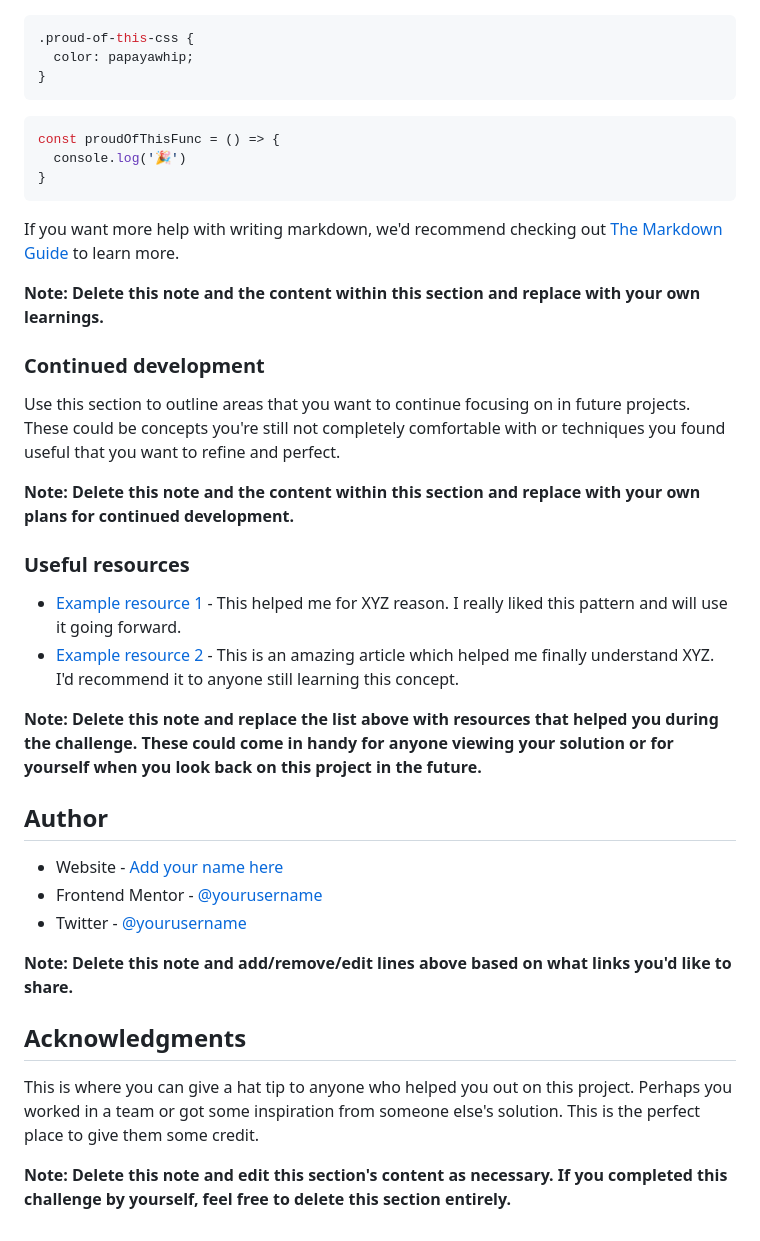
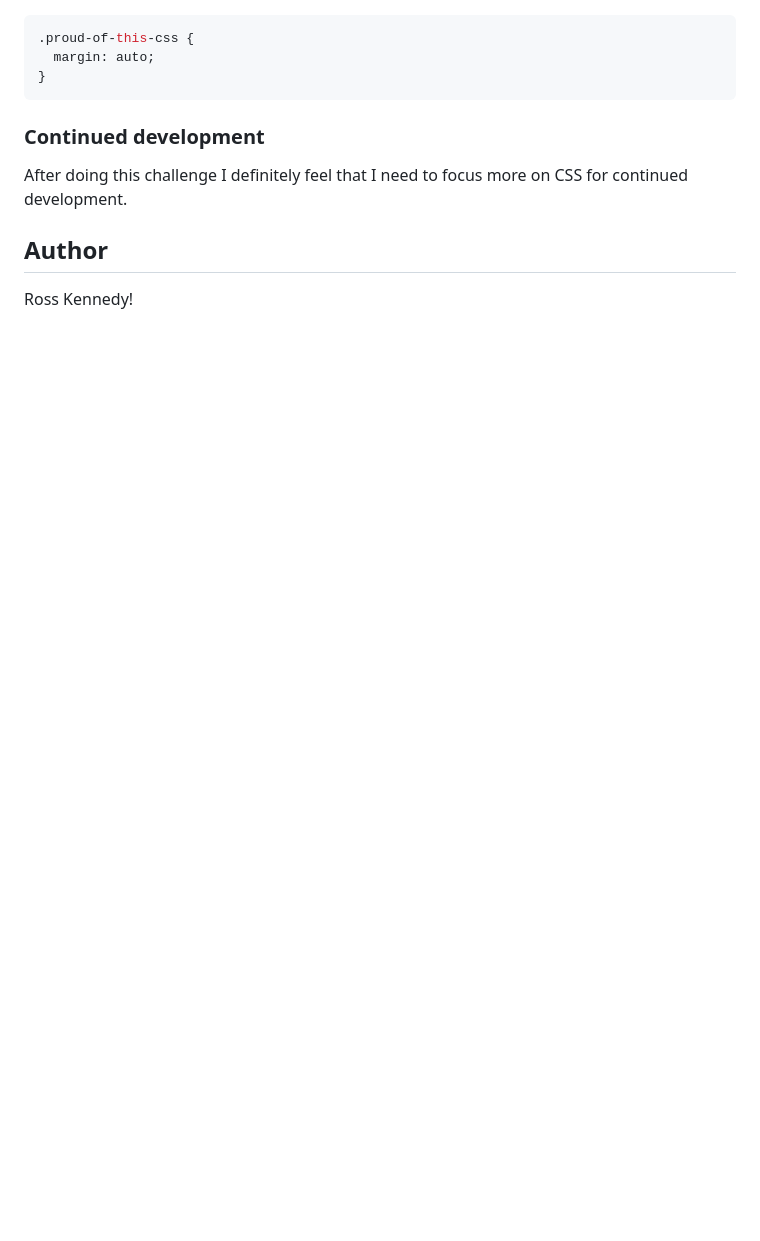
Before and after one commit to RKennedyy/QRChallenge, a Markdown page: README-template.md, the part around the change printed below. GitHub-like rendering; blank space fills up the shorter version.

````diff
--- a/README-template.md
+++ b/README-template.md
@@ -63,41 +42,13 @@ To see how you can add code snippets, see below:
 ```css
 .proud-of-this-css {
-  color: papayawhip;
-}
-```
-```js
-const proudOfThisFunc = () => {
-  console.log('🎉')
+  margin: auto;
 }
 ```
 
-If you want more help with writing markdown, we'd recommend checking out [The Markdown Guide](https://www.markdownguide.org/) to learn more.
-
-**Note: Delete this note and the content within this section and replace with your own learnings.**
-
 ### Continued development
 
-Use this section to outline areas that you want to continue focusing on in future projects. These could be concepts you're still not completely comfortable with or techniques you found useful that you want to refine and perfect.
-
-**Note: Delete this note and the content within this section and replace with your own plans for continued development.**
-
-### Useful resources
-
-- [Example resource 1](https://www.example.com) - This helped me for XYZ reason. I really liked this pattern and will use it going forward.
-- [Example resource 2](https://www.example.com) - This is an amazing article which helped me finally understand XYZ. I'd recommend it to anyone still learning this concept.
-
-**Note: Delete this note and replace the list above with resources that helped you during the challenge. These could come in handy for anyone viewing your solution or for yourself when you look back on this project in the future.**
+After doing this challenge I definitely feel that I need to focus more on CSS for continued development.
 
 ## Author
 
-- Website - [Add your name here](https://www.your-site.com)
-- Frontend Mentor - [@yourusername](https://www.frontendmentor.io/profile/yourusername)
-- Twitter - [@yourusername](https://www.twitter.com/yourusername)
-
-**Note: Delete this note and add/remove/edit lines above based on what links you'd like to share.**
-
-## Acknowledgments
-
-This is where you can give a hat tip to anyone who helped you out on this project. Perhaps you worked in a team or got some inspiration from someone else's solution. This is the perfect place to give them some credit.
-
-**Note: Delete this note and edit this section's content as necessary. If you completed this challenge by yourself, feel free to delete this section entirely.**
+Ross Kennedy!
````
Also changed, not shown: other parts of README-template.md (+9 -30 lines), QRComponent.png (added), 2 other files.
